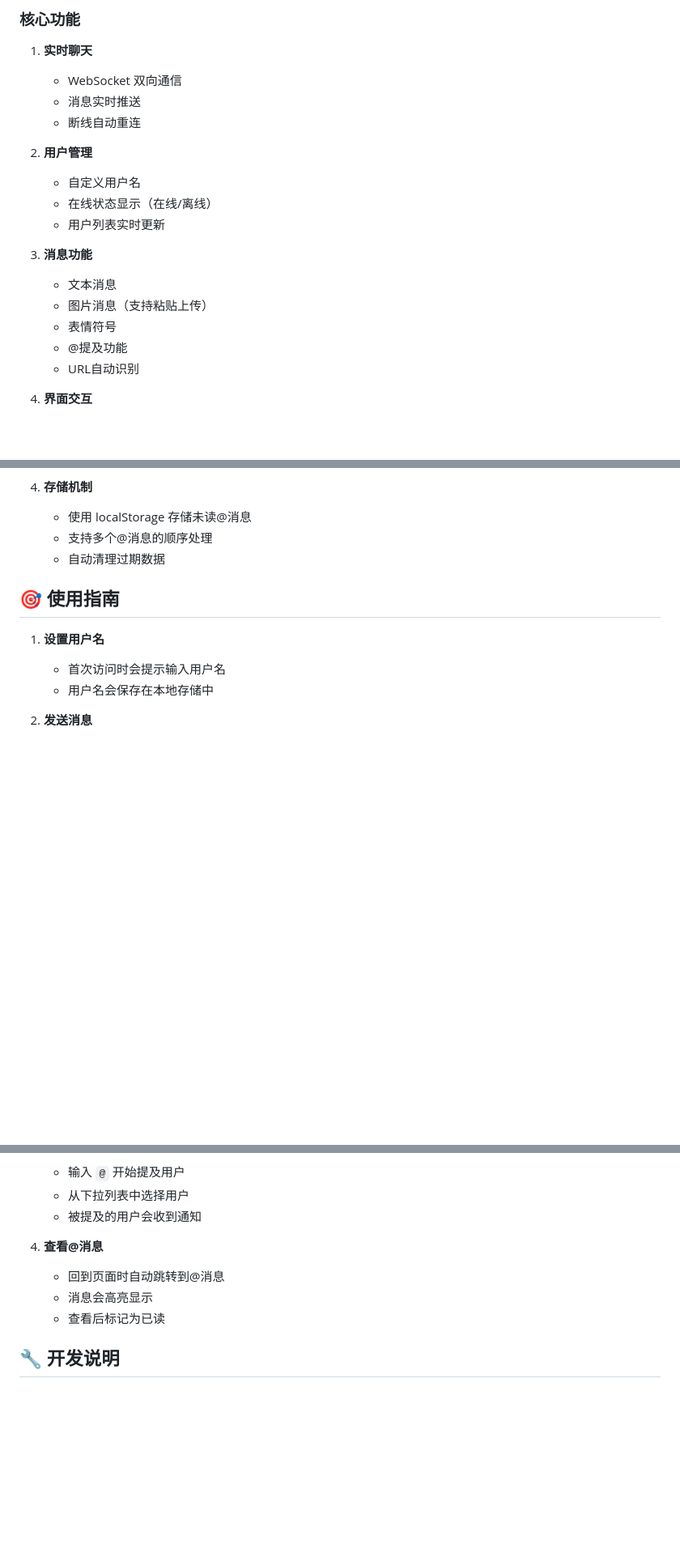
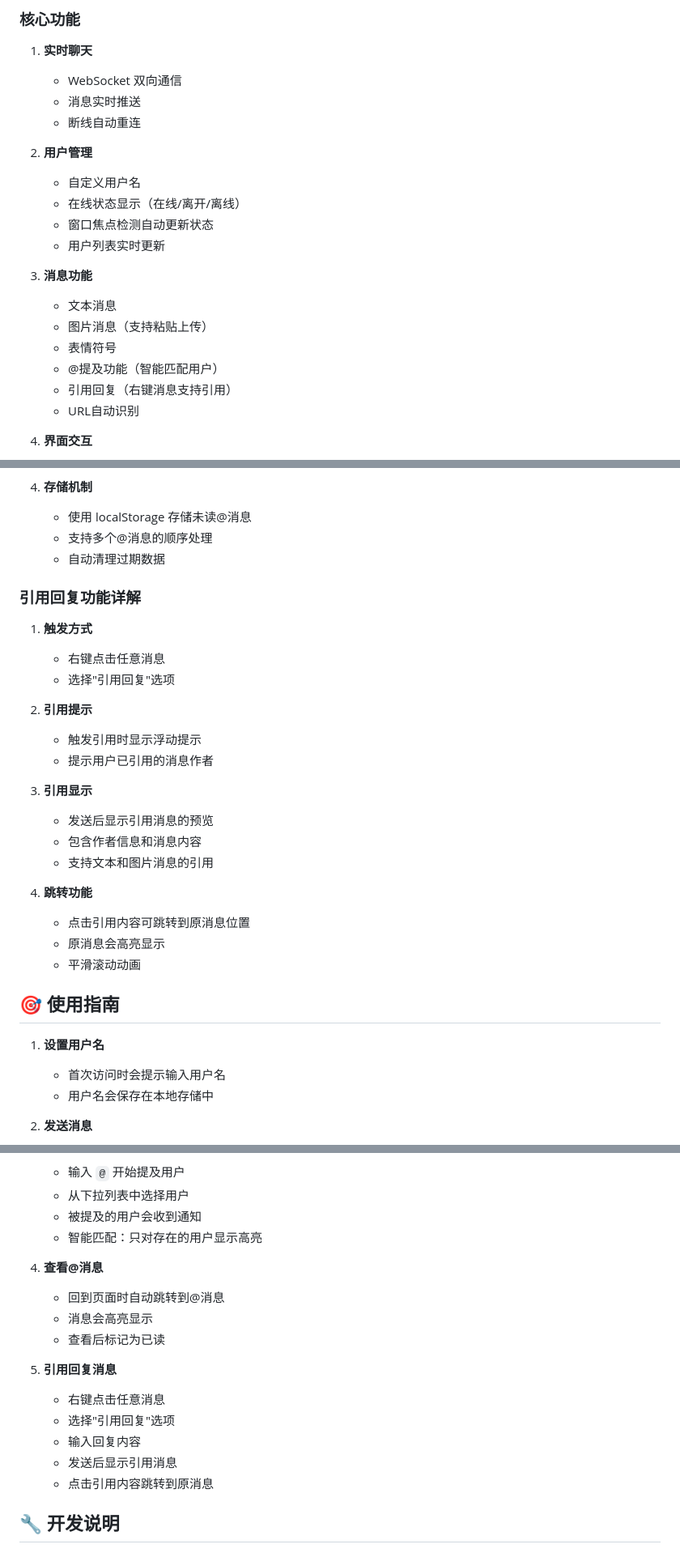
Before and after one commit to 360736293/ChatRoom, a Markdown page: README.md, 3 parts joined by grey strips. Shown at 81% size. Rendered like a GitHub page; blank space fills up the shorter version.

Commit message:
更新readme

```diff
--- a/README.md
+++ b/README.md
@@ -142,14 +143,16 @@ npm run build-linux
 
 2. **用户管理**
     - 自定义用户名
-    - 在线状态显示（在线/离线）
+    - 在线状态显示（在线/离开/离线）
+    - 窗口焦点检测自动更新状态
     - 用户列表实时更新
 
 3. **消息功能**
     - 文本消息
     - 图片消息（支持粘贴上传）
     - 表情符号
-    - @提及功能
+    - @提及功能（智能匹配用户）
+    - 引用回复（右键消息支持引用）
     - URL自动识别
 
 4. **界面交互**
@@ -179,6 +183,26 @@ npm run build-linux
     - 使用 localStorage 存储未读@消息
     - 支持多个@消息的顺序处理
     - 自动清理过期数据
+
+### 引用回复功能详解
+
+1. **触发方式**
+    - 右键点击任意消息
+    - 选择"引用回复"选项
+
+2. **引用提示**
+    - 触发引用时显示浮动提示
+    - 提示用户已引用的消息作者
+
+3. **引用显示**
+    - 发送后显示引用消息的预览
+    - 包含作者信息和消息内容
+    - 支持文本和图片消息的引用
+
+4. **跳转功能**
+    - 点击引用内容可跳转到原消息位置
+    - 原消息会高亮显示
+    - 平滑滚动动画
 
 ## 🎯 使用指南
 
@@ -195,11 +219,19 @@ npm run build-linux
     - 输入 `@` 开始提及用户
     - 从下拉列表中选择用户
     - 被提及的用户会收到通知
+    - 智能匹配：只对存在的用户显示高亮
 
 4. **查看@消息**
     - 回到页面时自动跳转到@消息
     - 消息会高亮显示
     - 查看后标记为已读
+
+5. **引用回复消息**
+    - 右键点击任意消息
+    - 选择"引用回复"选项
+    - 输入回复内容
+    - 发送后显示引用消息
+    - 点击引用内容跳转到原消息
 
 ## 🔧 开发说明
 
```
Also changed, not shown: other parts of README.md (+9 -1 lines).
